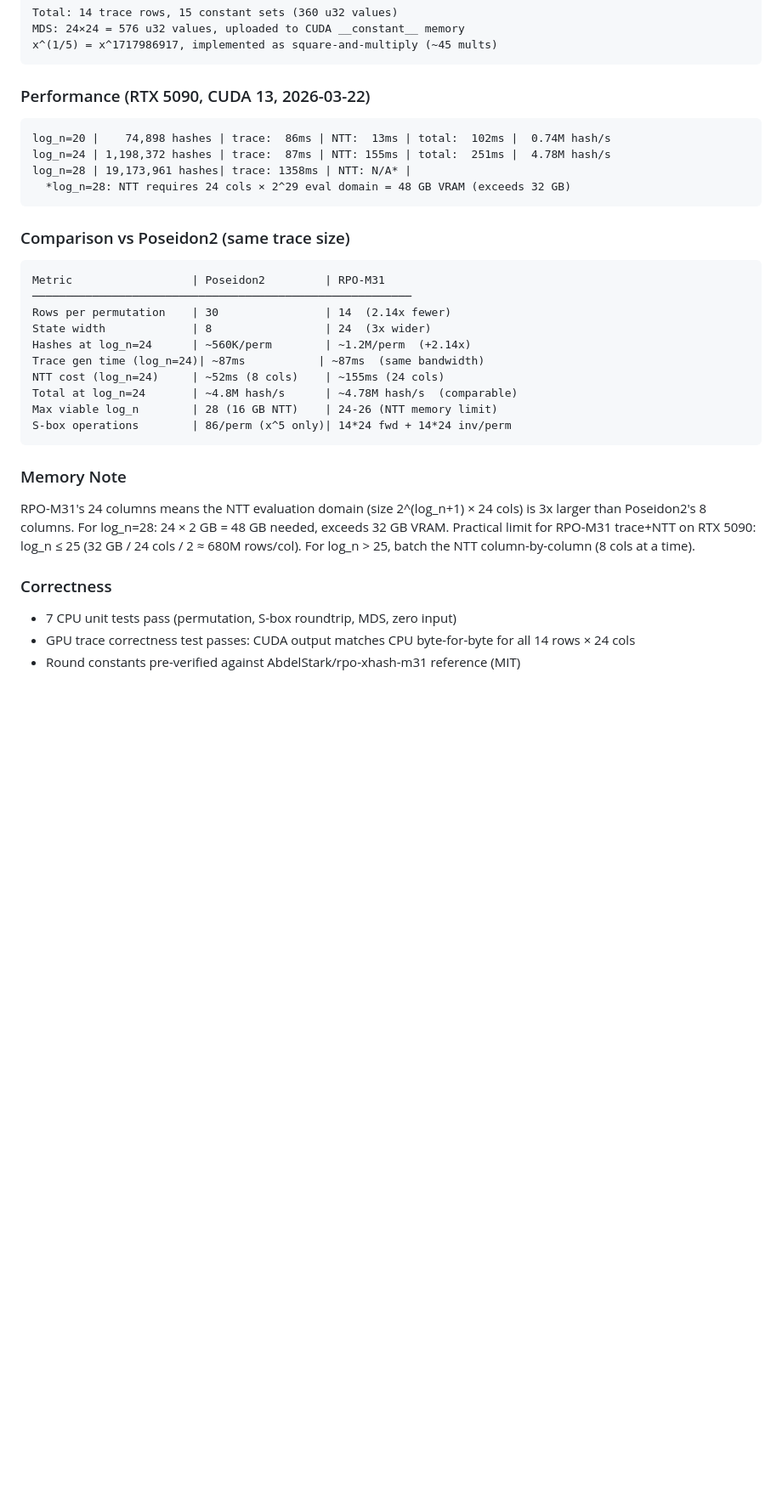
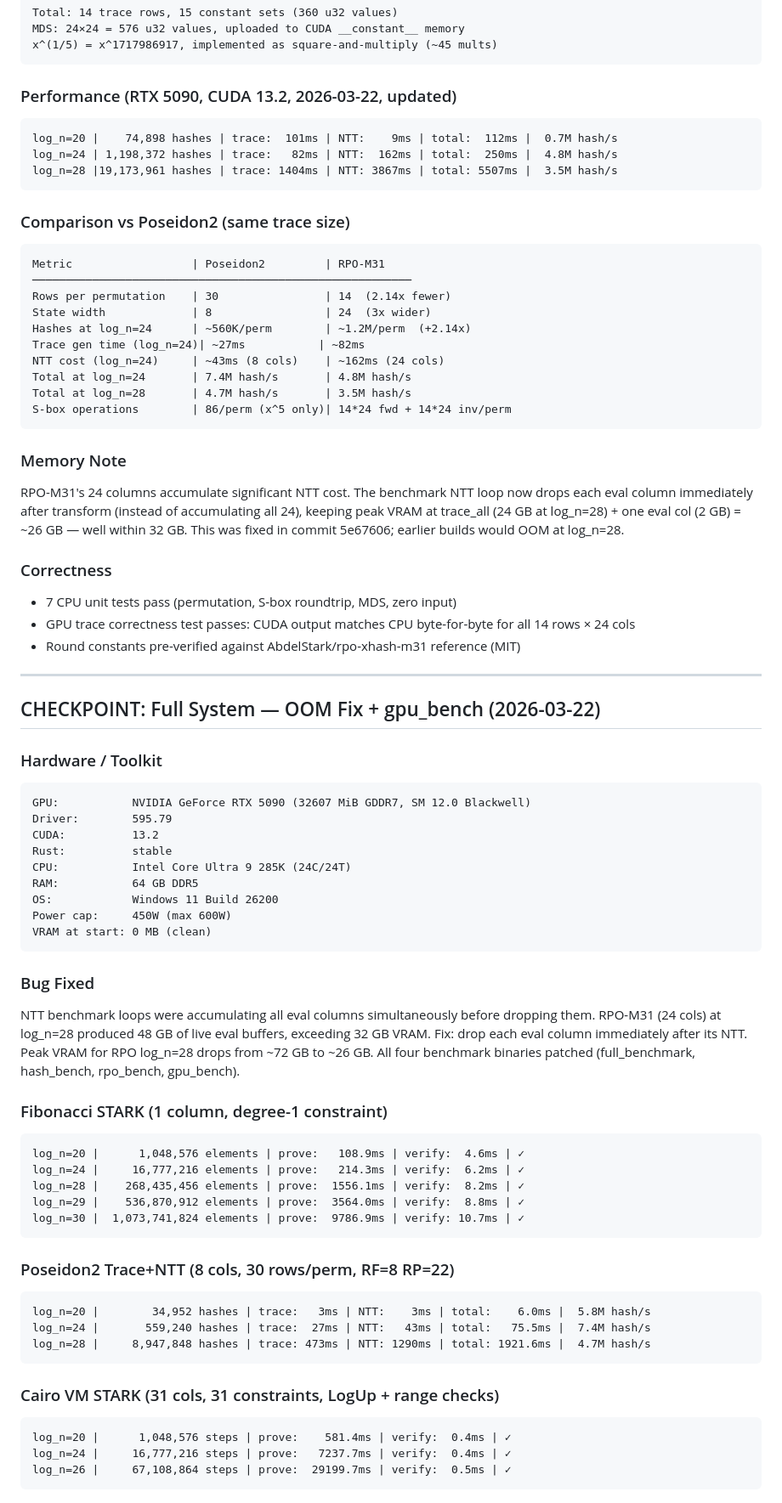
Before and after one commit to garrick99/VortexSTARK, a Markdown page: BENCHMARKS.md, the part around one of its changes. Shown at 85% size. Rendered like a GitHub page; blank space fills up the shorter version.

````diff
--- a/BENCHMARKS.md
+++ b/BENCHMARKS.md
@@ -468,12 +468,11 @@ MDS: 24×24 = 576 u32 values, uploaded to CUDA __constant__ memory
 x^(1/5) = x^1717986917, implemented as square-and-multiply (~45 mults)
 ```
 
-### Performance (RTX 5090, CUDA 13, 2026-03-22)
+### Performance (RTX 5090, CUDA 13.2, 2026-03-22, updated)
 ```
-log_n=20 |    74,898 hashes | trace:  86ms | NTT:  13ms | total:  102ms |  0.74M hash/s
-log_n=24 | 1,198,372 hashes | trace:  87ms | NTT: 155ms | total:  251ms |  4.78M hash/s
-log_n=28 | 19,173,961 hashes| trace: 1358ms | NTT: N/A* |
-  *log_n=28: NTT requires 24 cols × 2^29 eval domain = 48 GB VRAM (exceeds 32 GB)
+log_n=20 |    74,898 hashes | trace:  101ms | NTT:    9ms | total:  112ms |  0.7M hash/s
+log_n=24 | 1,198,372 hashes | trace:   82ms | NTT:  162ms | total:  250ms |  4.8M hash/s
+log_n=28 |19,173,961 hashes | trace: 1404ms | NTT: 3867ms | total: 5507ms |  3.5M hash/s
 ```
 
 ### Comparison vs Poseidon2 (same trace size)
@@ -483,20 +482,68 @@ Metric                  | Poseidon2         | RPO-M31
 Rows per permutation    | 30                | 14  (2.14x fewer)
 State width             | 8                 | 24  (3x wider)
 Hashes at log_n=24      | ~560K/perm        | ~1.2M/perm  (+2.14x)
-Trace gen time (log_n=24)| ~87ms           | ~87ms  (same bandwidth)
-NTT cost (log_n=24)     | ~52ms (8 cols)    | ~155ms (24 cols)
-Total at log_n=24       | ~4.8M hash/s      | ~4.78M hash/s  (comparable)
-Max viable log_n        | 28 (16 GB NTT)    | 24-26 (NTT memory limit)
+Trace gen time (log_n=24)| ~27ms           | ~82ms
+NTT cost (log_n=24)     | ~43ms (8 cols)    | ~162ms (24 cols)
+Total at log_n=24       | 7.4M hash/s       | 4.8M hash/s
+Total at log_n=28       | 4.7M hash/s       | 3.5M hash/s
 S-box operations        | 86/perm (x^5 only)| 14*24 fwd + 14*24 inv/perm
 ```
 
 ### Memory Note
-RPO-M31's 24 columns means the NTT evaluation domain (size 2^(log_n+1) × 24 cols) is 3x
-larger than Poseidon2's 8 columns. For log_n=28: 24 × 2 GB = 48 GB needed, exceeds 32 GB VRAM.
-Practical limit for RPO-M31 trace+NTT on RTX 5090: log_n ≤ 25 (32 GB / 24 cols / 2 ≈ 680M rows/col).
-For log_n > 25, batch the NTT column-by-column (8 cols at a time).
+RPO-M31's 24 columns accumulate significant NTT cost. The benchmark NTT loop now drops
+each eval column immediately after transform (instead of accumulating all 24), keeping
+peak VRAM at trace_all (24 GB at log_n=28) + one eval col (2 GB) = ~26 GB — well within
+32 GB. This was fixed in commit 5e67606; earlier builds would OOM at log_n=28.
 
 ### Correctness
 - 7 CPU unit tests pass (permutation, S-box roundtrip, MDS, zero input)
 - GPU trace correctness test passes: CUDA output matches CPU byte-for-byte for all 14 rows × 24 cols
 - Round constants pre-verified against AbdelStark/rpo-xhash-m31 reference (MIT)
+
+---
+
+## CHECKPOINT: Full System — OOM Fix + gpu_bench (2026-03-22)
+
+### Hardware / Toolkit
+```
+GPU:           NVIDIA GeForce RTX 5090 (32607 MiB GDDR7, SM 12.0 Blackwell)
+Driver:        595.79
+CUDA:          13.2
+Rust:          stable
+CPU:           Intel Core Ultra 9 285K (24C/24T)
+RAM:           64 GB DDR5
+OS:            Windows 11 Build 26200
+Power cap:     450W (max 600W)
+VRAM at start: 0 MB (clean)
+```
+
+### Bug Fixed
+NTT benchmark loops were accumulating all eval columns simultaneously before dropping them.
+RPO-M31 (24 cols) at log_n=28 produced 48 GB of live eval buffers, exceeding 32 GB VRAM.
+Fix: drop each eval column immediately after its NTT. Peak VRAM for RPO log_n=28 drops
+from ~72 GB to ~26 GB. All four benchmark binaries patched (full_benchmark, hash_bench,
+rpo_bench, gpu_bench).
+
+### Fibonacci STARK (1 column, degree-1 constraint)
+```
+log_n=20 |      1,048,576 elements | prove:   108.9ms | verify:  4.6ms | ✓
+log_n=24 |     16,777,216 elements | prove:   214.3ms | verify:  6.2ms | ✓
+log_n=28 |    268,435,456 elements | prove:  1556.1ms | verify:  8.2ms | ✓
+log_n=29 |    536,870,912 elements | prove:  3564.0ms | verify:  8.8ms | ✓
+log_n=30 |  1,073,741,824 elements | prove:  9786.9ms | verify: 10.7ms | ✓
+```
+
+### Poseidon2 Trace+NTT (8 cols, 30 rows/perm, RF=8 RP=22)
+```
+log_n=20 |        34,952 hashes | trace:   3ms | NTT:    3ms | total:    6.0ms |  5.8M hash/s
+log_n=24 |       559,240 hashes | trace:  27ms | NTT:   43ms | total:   75.5ms |  7.4M hash/s
+log_n=28 |     8,947,848 hashes | trace: 473ms | NTT: 1290ms | total: 1921.6ms |  4.7M hash/s
+```
+
+### Cairo VM STARK (31 cols, 31 constraints, LogUp + range checks)
+```
+log_n=20 |      1,048,576 steps | prove:    581.4ms | verify:  0.4ms | ✓
+log_n=24 |     16,777,216 steps | prove:   7237.7ms | verify:  0.4ms | ✓
+log_n=26 |     67,108,864 steps | prove:  29199.7ms | verify:  0.5ms | ✓
+```
+
````
Also changed, not shown: other parts of BENCHMARKS.md (+30 -0 lines), README.md (+19 -13 lines).
